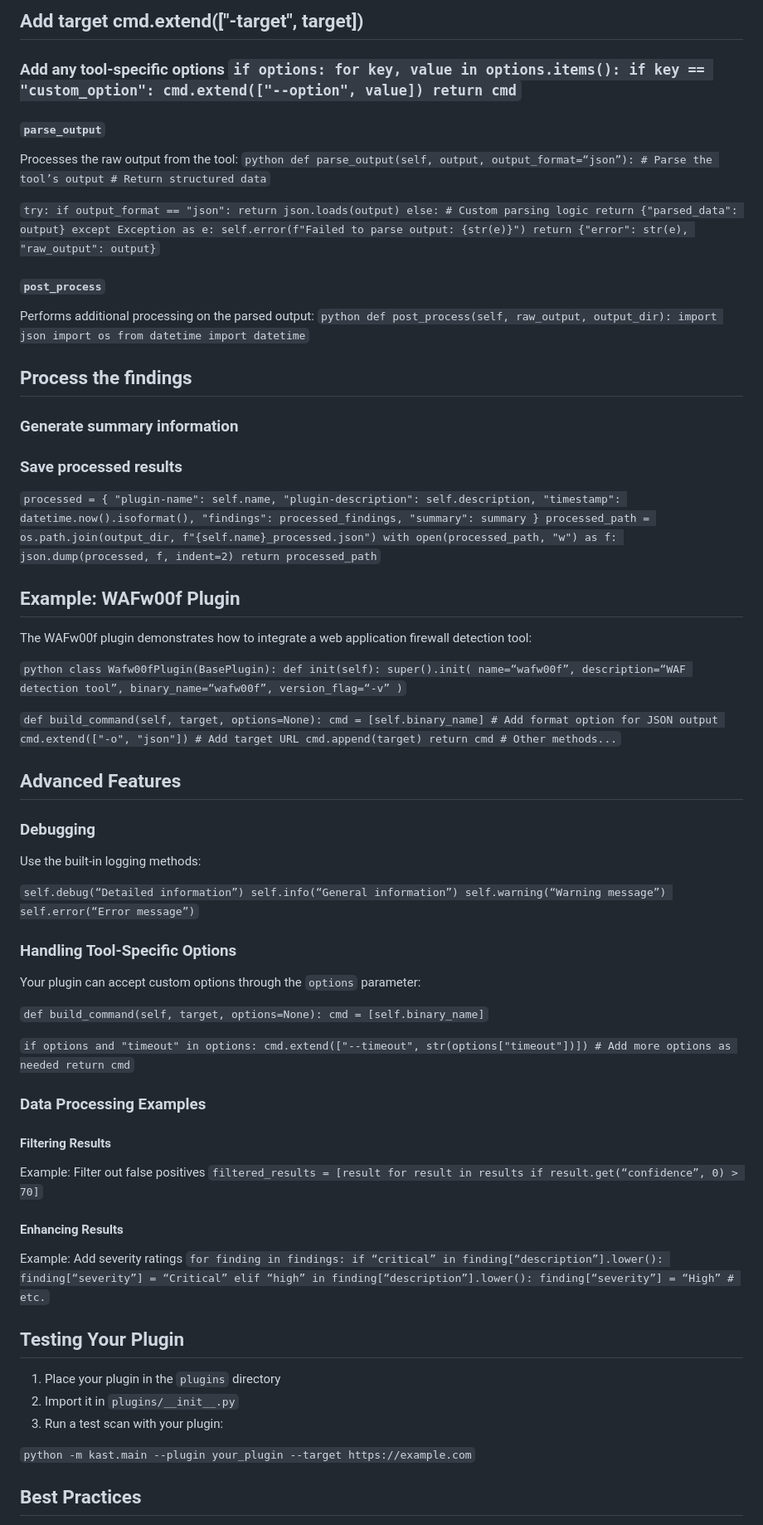
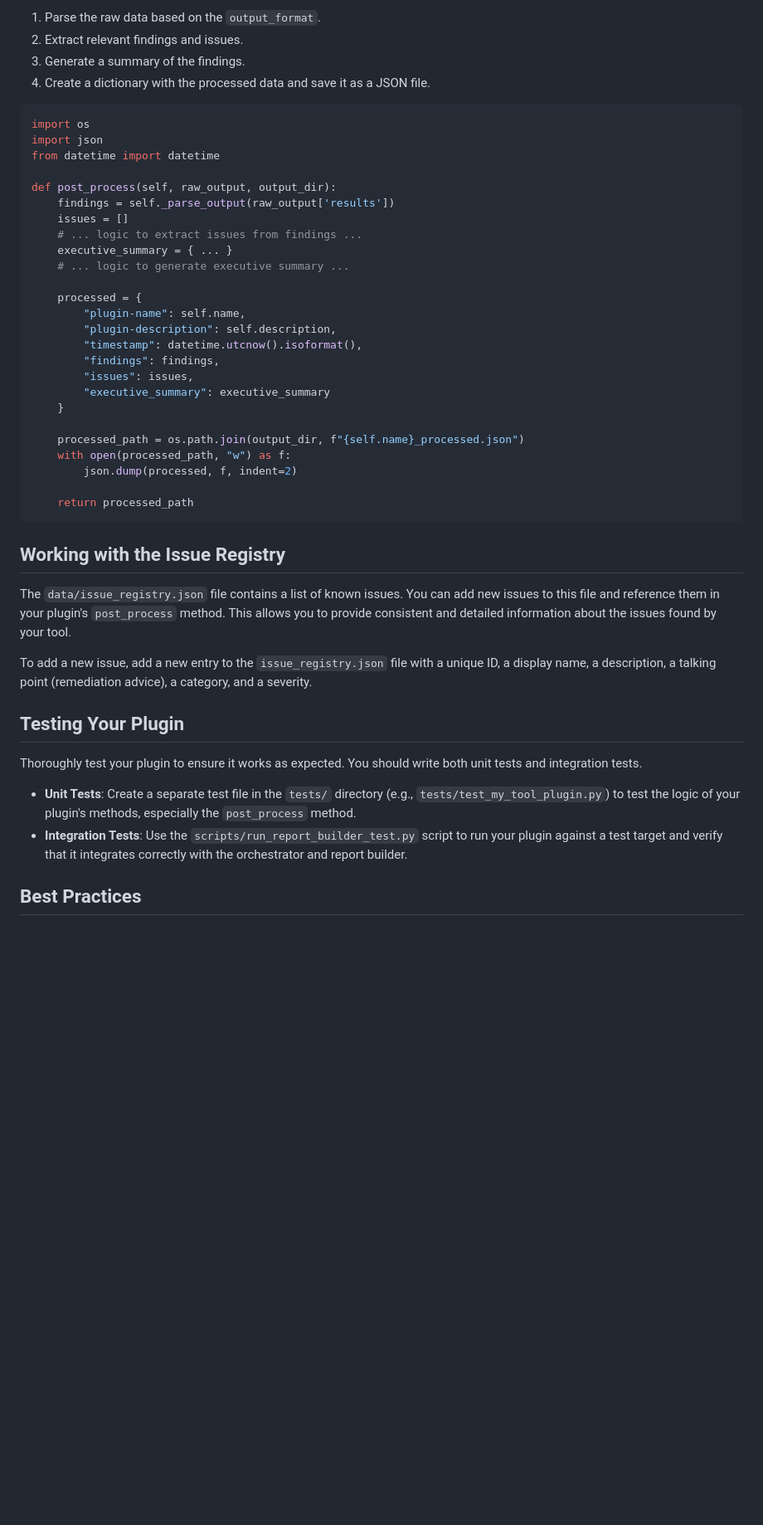
Before and after one commit to mercutioviz/kast, a Markdown page: kast/plugins/README.md, the part around one of its changes. Shown at 83% size. GitHub-like rendering; blank space fills up the shorter version.

````diff
--- a/kast/plugins/README.md
+++ b/kast/plugins/README.md
@@ -40,67 +90,49 @@ Constructs the command line to execute the tool:
 
-## Add target cmd.extend(["-target", target])
-### Add any tool-specific options `if options: for key, value in options.items(): if key == "custom_option": cmd.extend(["--option", value]) return cmd`
+1.  Parse the raw data based on the `output_format`.
+2.  Extract relevant findings and issues.
+3.  Generate a summary of the findings.
+4.  Create a dictionary with the processed data and save it as a JSON file.
 
-#### `parse_output`
+```python
+import os
+import json
+from datetime import datetime
 
-Processes the raw output from the tool:
-`python def parse_output(self, output, output_format=“json”): # Parse the tool’s output # Return structured data`
+def post_process(self, raw_output, output_dir):
+    findings = self._parse_output(raw_output['results'])
+    issues = []
+    # ... logic to extract issues from findings ...
+    executive_summary = { ... }
+    # ... logic to generate executive summary ...
 
-`try: if output_format == "json": return json.loads(output) else: # Custom parsing logic return {"parsed_data": output} except Exception as e: self.error(f"Failed to parse output: {str(e)}") return {"error": str(e), "raw_output": output}`
+    processed = {
+        "plugin-name": self.name,
+        "plugin-description": self.description,
+        "timestamp": datetime.utcnow().isoformat(),
+        "findings": findings,
+        "issues": issues,
+        "executive_summary": executive_summary
+    }
 
-#### `post_process`
+    processed_path = os.path.join(output_dir, f"{self.name}_processed.json")
+    with open(processed_path, "w") as f:
+        json.dump(processed, f, indent=2)
 
-Performs additional processing on the parsed output:
-`python def post_process(self, raw_output, output_dir): import json import os from datetime import datetime`
+    return processed_path
+```
 
-## Process the findings
-### Generate summary information
-### Save processed results
-`processed = { "plugin-name": self.name, "plugin-description": self.description, "timestamp": datetime.now().isoformat(), "findings": processed_findings, "summary": summary } processed_path = os.path.join(output_dir, f"{self.name}_processed.json") with open(processed_path, "w") as f: json.dump(processed, f, indent=2) return processed_path`
+## Working with the Issue Registry
 
-## Example: WAFw00f Plugin
+The `data/issue_registry.json` file contains a list of known issues. You can add new issues to this file and reference them in your plugin's `post_process` method. This allows you to provide consistent and detailed information about the issues found by your tool.
 
-The WAFw00f plugin demonstrates how to integrate a web application firewall detection tool:
-
-`python class Wafw00fPlugin(BasePlugin): def init(self): super().init( name=“wafw00f”, description=“WAF detection tool”, binary_name=“wafw00f”, version_flag=“-v” )`
-
-`def build_command(self, target, options=None): cmd = [self.binary_name] # Add format option for JSON output cmd.extend(["-o", "json"]) # Add target URL cmd.append(target) return cmd # Other methods...`
-
-## Advanced Features
-
-### Debugging
-
-Use the built-in logging methods:
-
-`self.debug(“Detailed information”) self.info(“General information”) self.warning(“Warning message”) self.error(“Error message”)`
-
-### Handling Tool-Specific Options
-
-Your plugin can accept custom options through the `options` parameter:
-
-`def build_command(self, target, options=None): cmd = [self.binary_name]`
-
-`if options and "timeout" in options: cmd.extend(["--timeout", str(options["timeout"])]) # Add more options as needed return cmd`
-
-### Data Processing Examples
-
-#### Filtering Results
-
-Example: Filter out false positives
-`filtered_results = [result for result in results if result.get(“confidence”, 0) > 70]`
-
-#### Enhancing Results
-
-Example: Add severity ratings
-`for finding in findings: if “critical” in finding[“description”].lower(): finding[“severity”] = “Critical” elif “high” in finding[“description”].lower(): finding[“severity”] = “High” # etc.`
+To add a new issue, add a new entry to the `issue_registry.json` file with a unique ID, a display name, a description, a talking point (remediation advice), a category, and a severity.
 
 ## Testing Your Plugin
 
-1. Place your plugin in the `plugins` directory
-2. Import it in `plugins/__init__.py`
-3. Run a test scan with your plugin:
+Thoroughly test your plugin to ensure it works as expected. You should write both unit tests and integration tests.
 
-`python -m kast.main --plugin your_plugin --target https://example.com`
+*   **Unit Tests**: Create a separate test file in the `tests/` directory (e.g., `tests/test_my_tool_plugin.py`) to test the logic of your plugin's methods, especially the `post_process` method.
+*   **Integration Tests**: Use the `scripts/run_report_builder_test.py` script to run your plugin against a test target and verify that it integrates correctly with the orchestrator and report builder.
 
 ## Best Practices
 
````
Also changed, not shown: other parts of kast/plugins/README.md (+76 -33 lines).
